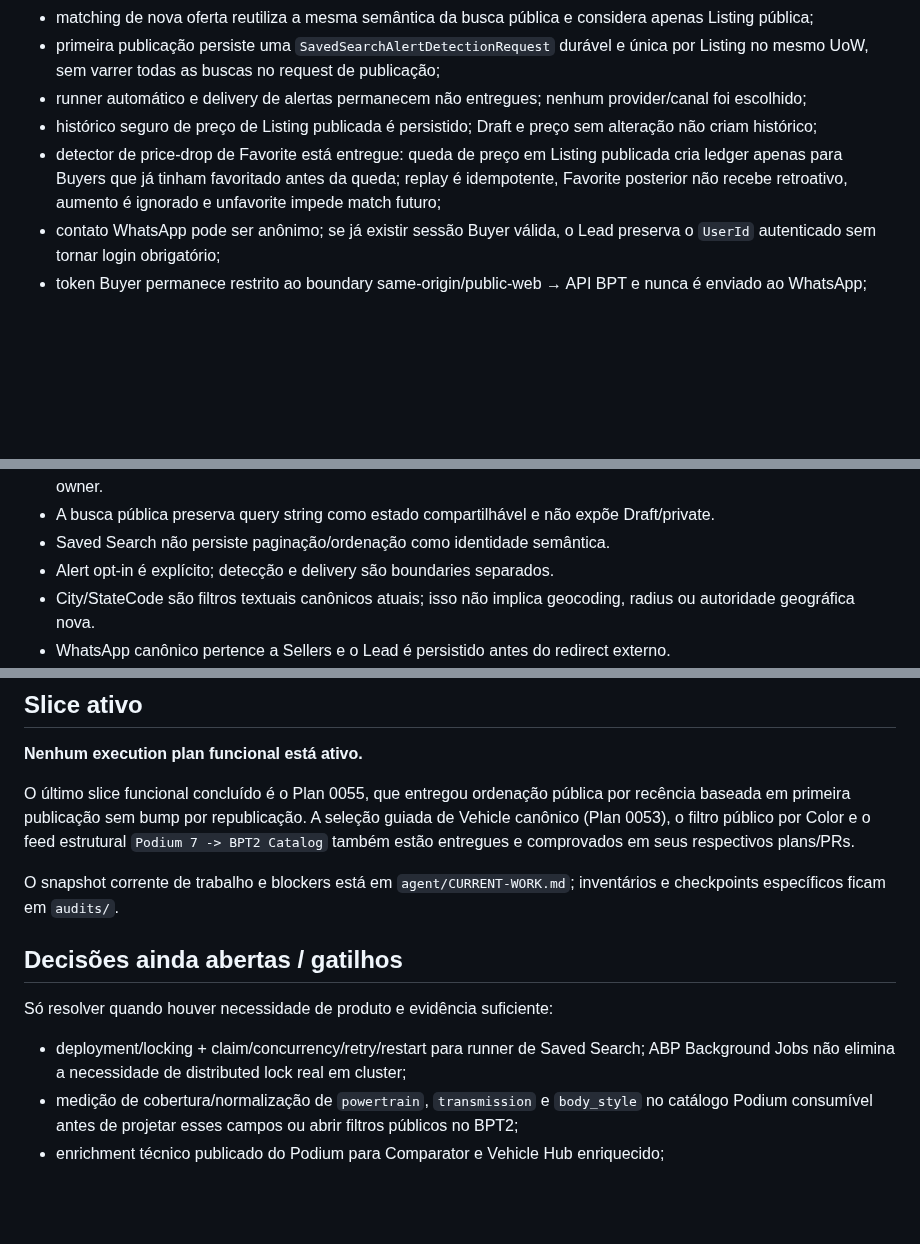
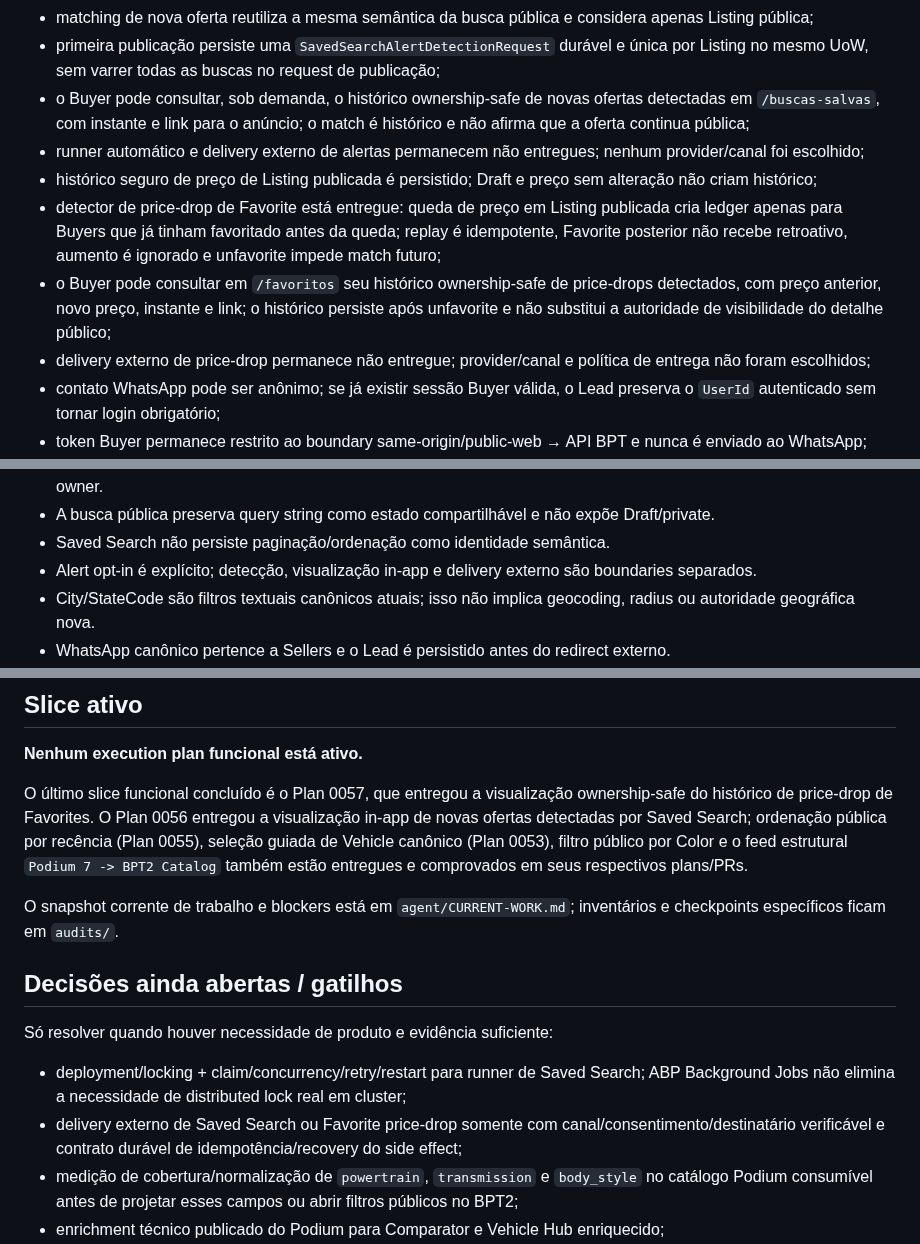
Before and after one commit to igobritoti/bpt2-abp, a Markdown page: docs/PRODUCT.md, 3 parts joined by grey strips. GitHub-like rendering; blank space fills up the shorter version.

Commit message:
Reconcile buyer alert history state

```diff
--- a/docs/PRODUCT.md
+++ b/docs/PRODUCT.md
@@ -88,9 +88,12 @@ Regras consolidadas:
 - Saved Search possui opt-in explícito de alerta, timestamp de habilitação e ledger idempotente `(SavedSearchId, ListingId)` para detecção;
 - matching de nova oferta reutiliza a mesma semântica da busca pública e considera apenas Listing pública;
 - primeira publicação persiste uma `SavedSearchAlertDetectionRequest` durável e única por Listing no mesmo UoW, sem varrer todas as buscas no request de publicação;
-- runner automático e delivery de alertas permanecem não entregues; nenhum provider/canal foi escolhido;
+- o Buyer pode consultar, sob demanda, o histórico ownership-safe de novas ofertas detectadas em `/buscas-salvas`, com instante e link para o anúncio; o match é histórico e não afirma que a oferta continua pública;
+- runner automático e delivery externo de alertas permanecem não entregues; nenhum provider/canal foi escolhido;
 - histórico seguro de preço de Listing publicada é persistido; Draft e preço sem alteração não criam histórico;
 - detector de price-drop de Favorite está entregue: queda de preço em Listing publicada cria ledger apenas para Buyers que já tinham favoritado antes da queda; replay é idempotente, Favorite posterior não recebe retroativo, aumento é ignorado e unfavorite impede match futuro;
+- o Buyer pode consultar em `/favoritos` seu histórico ownership-safe de price-drops detectados, com preço anterior, novo preço, instante e link; o histórico persiste após unfavorite e não substitui a autoridade de visibilidade do detalhe público;
+- delivery externo de price-drop permanece não entregue; provider/canal e política de entrega não foram escolhidos;
 - contato WhatsApp pode ser anônimo; se já existir sessão Buyer válida, o Lead preserva o `UserId` autenticado sem tornar login obrigatório;
 - token Buyer permanece restrito ao boundary same-origin/public-web → API BPT e nunca é enviado ao WhatsApp;
 - novo Lead ou ListingReport só nasce para Listing atualmente público;
@@ -223,7 +226,7 @@ A role `admin` continua suficiente para o baseline atual. Permissões granulares
 - Favorite, SavedSearch, ListingReport e ownership Seller derivam identidade do servidor; o browser não escolhe owner.
 - A busca pública preserva query string como estado compartilhável e não expõe Draft/private.
 - Saved Search não persiste paginação/ordenação como identidade semântica.
-- Alert opt-in é explícito; detecção e delivery são boundaries separados.
+- Alert opt-in é explícito; detecção, visualização in-app e delivery externo são boundaries separados.
 - City/StateCode são filtros textuais canônicos atuais; isso não implica geocoding, radius ou autoridade geográfica nova.
 - WhatsApp canônico pertence a Sellers e o Lead é persistido antes do redirect externo.
 - Lead já ocorrido é histórico e não desaparece quando o Listing deixa de ser público.
@@ -237,7 +240,7 @@ O estado formal das decisões e a força da evidência ficam em `MDV.md` e `adr/
 
 **Nenhum execution plan funcional está ativo.**
 
-O último slice funcional concluído é o Plan 0055, que entregou ordenação pública por recência baseada em primeira publicação sem bump por republicação. A seleção guiada de Vehicle canônico (Plan 0053), o filtro público por Color e o feed estrutural `Podium 7 -> BPT2 Catalog` também estão entregues e comprovados em seus respectivos plans/PRs.
+O último slice funcional concluído é o Plan 0057, que entregou a visualização ownership-safe do histórico de price-drop de Favorites. O Plan 0056 entregou a visualização in-app de novas ofertas detectadas por Saved Search; ordenação pública por recência (Plan 0055), seleção guiada de Vehicle canônico (Plan 0053), filtro público por Color e o feed estrutural `Podium 7 -> BPT2 Catalog` também estão entregues e comprovados em seus respectivos plans/PRs.
 
 O snapshot corrente de trabalho e blockers está em `agent/CURRENT-WORK.md`; inventários e checkpoints específicos ficam em `audits/`.
 
@@ -246,6 +249,7 @@ O snapshot corrente de trabalho e blockers está em `agent/CURRENT-WORK.md`; inv
 Só resolver quando houver necessidade de produto e evidência suficiente:
 
 - deployment/locking + claim/concurrency/retry/restart para runner de Saved Search; ABP Background Jobs não elimina a necessidade de distributed lock real em cluster;
+- delivery externo de Saved Search ou Favorite price-drop somente com canal/consentimento/destinatário verificável e contrato durável de idempotência/recovery do side effect;
 - medição de cobertura/normalização de `powertrain`, `transmission` e `body_style` no catálogo Podium consumível antes de projetar esses campos ou abrir filtros públicos no BPT2;
 - enrichment técnico publicado do Podium para Comparator e Vehicle Hub enriquecido;
 - analytics agregados, scoring, atribuição de marketing, notas/etapas adicionais e exportação de Leads somente se houver pergunta operacional concreta;
```
